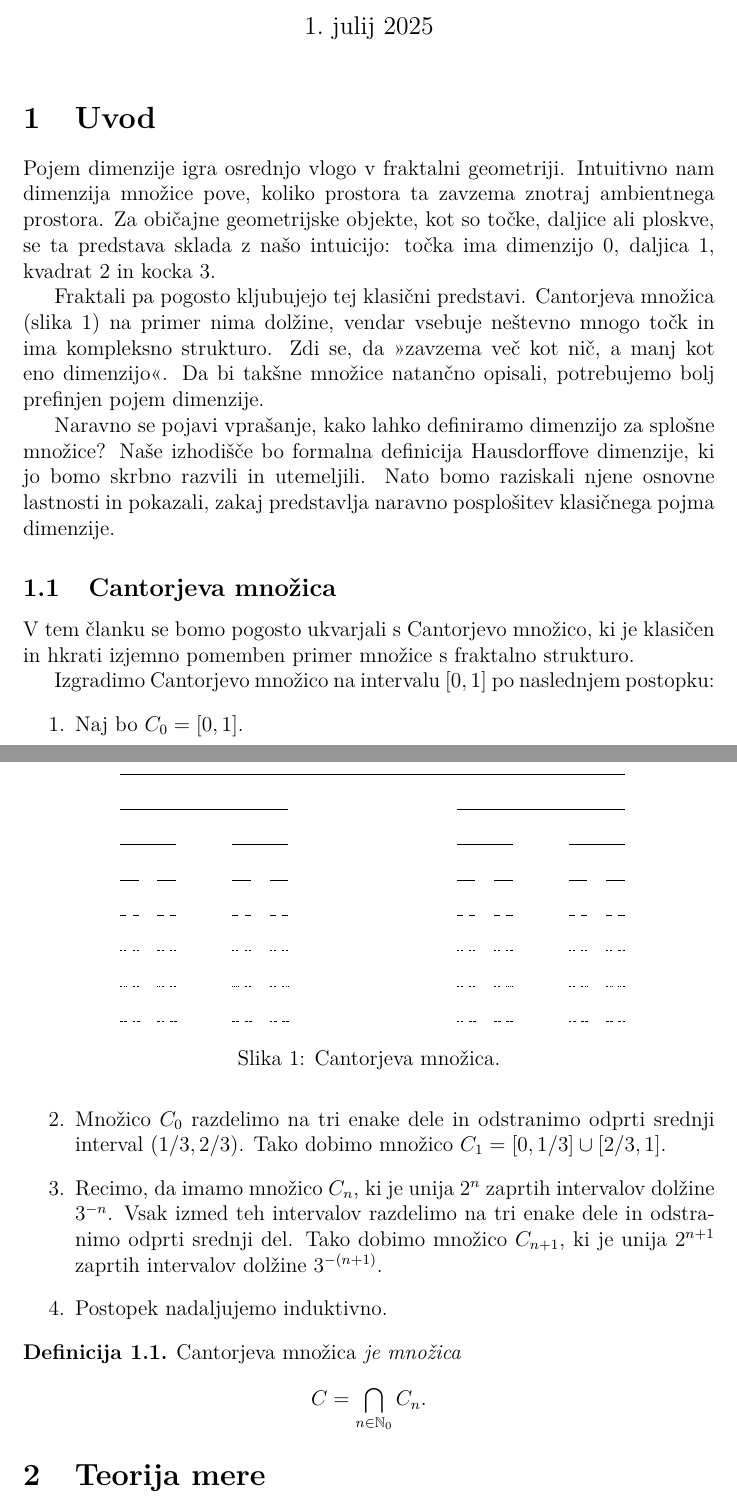
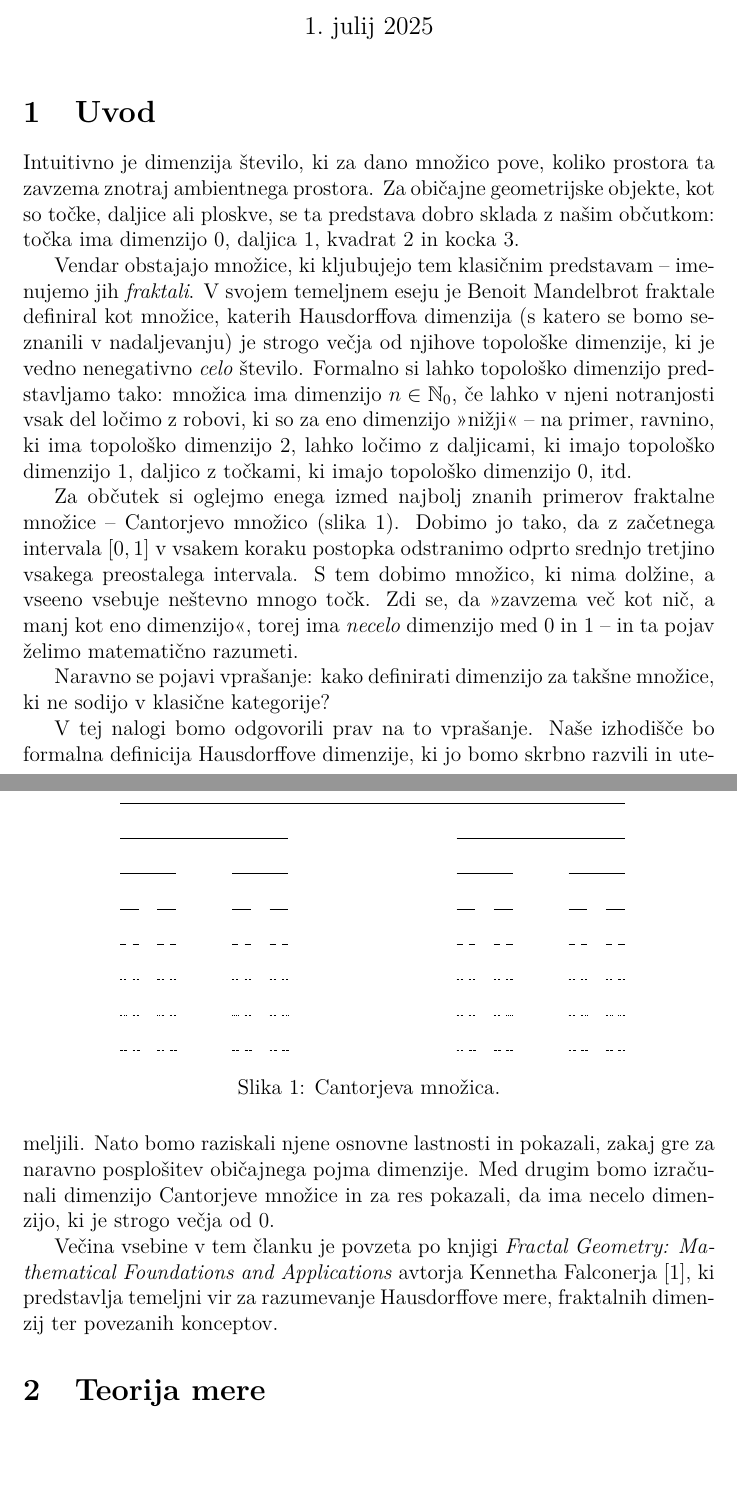
Before and after one commit to iruspro/zapiski-fmf, a LaTeX document (seminar/article_v2/fractal_dimension.tex, which reads seminar/article_v2/00_uvod.tex): two parts of pages 1 and 2 of 18, joined at a grey line, cut so that both start at the same text, the shorter picture padded with empty space. Compiled offline with pdfLaTeX.

Commit message:
feat: add seminar notes

```diff
--- a/seminar/article_v2/00_uvod.tex
+++ b/seminar/article_v2/00_uvod.tex
@@ -1,12 +1,9 @@
 \section{Uvod}
-Pojem dimenzije igra osrednjo vlogo v fraktalni geometriji. Intuitivno nam dimenzija množice pove, koliko prostora ta zavzema znotraj ambientnega prostora. Za običajne geometrijske objekte, kot so točke, daljice ali ploskve, se ta predstava sklada z našo intuicijo: točka ima dimenzijo \(0\), daljica \(1\), kvadrat \(2\) in kocka \(3\).
+Intuitivno je dimenzija število, ki za dano množico pove, koliko prostora ta zavzema znotraj ambientnega prostora. Za običajne geometrijske objekte, kot so točke, daljice ali ploskve, se ta predstava dobro sklada z našim občutkom: točka ima dimenzijo \(0\), daljica \(1\), kvadrat \(2\) in kocka \(3\).
 
-Fraktali pa pogosto kljubujejo tej klasični predstavi. Cantorjeva množica (slika \ref{fig:cantor-set}) na primer nima dolžine, vendar vsebuje neštevno mnogo točk in ima kompleksno strukturo. Zdi se, da »zavzema več kot nič, a manj kot eno dimenzijo«. Da bi takšne množice natančno opisali, potrebujemo bolj prefinjen pojem dimenzije.
+Vendar obstajajo množice, ki kljubujejo tem klasičnim predstavam -- imenujemo jih \emph{fraktali}. V svojem temeljnem eseju je Benoit Mandelbrot fraktale definiral kot množice, katerih Hausdorffova dimenzija (s katero se bomo seznanili v nadaljevanju) je strogo večja od njihove topološke dimenzije, ki je vedno nenegativno \emph{celo} število. Formalno si lahko topološko dimenzijo predstavljamo tako: množica ima dimenzijo \(n \in \N_0\), če lahko v njeni notranjosti vsak del ločimo z robovi, ki so za eno dimenzijo ">nižji"< -- na primer, ravnino, ki ima topološko dimenzijo \(2\), lahko ločimo z daljicami, ki imajo topološko dimenzijo \(1\), daljico z točkami, ki imajo topološko dimenzijo \(0\), itd.
 
-Naravno se pojavi vprašanje, kako lahko definiramo dimenzijo za splošne množice? Naše izhodišče bo formalna definicija Hausdorffove dimenzije, ki jo bomo skrbno razvili in utemeljili. Nato bomo raziskali njene osnovne lastnosti in pokazali, zakaj predstavlja naravno posplošitev klasičnega pojma dimenzije.
-
-\subsection{Cantorjeva množica}
-V tem članku se bomo pogosto ukvarjali s Cantorjevo množico, ki je klasičen in hkrati izjemno pomemben primer množice s fraktalno strukturo.
+Za občutek si oglejmo enega izmed najbolj znanih primerov fraktalne množice -- Cantorjevo množico (slika \ref{fig:cantor-set}). Dobimo jo tako, da z začetnega intervala \([0,1]\) v vsakem koraku postopka odstranimo odprto srednjo tretjino vsakega preostalega intervala. S tem dobimo množico, ki nima dolžine, a vseeno vsebuje neštevno mnogo točk. Zdi se, da ">zavzema več kot nič, a manj kot eno dimenzijo"<, torej ima \emph{necelo} dimenzijo med \(0\) in \(1\) -- in ta pojav želimo matematično razumeti.
 
 \begin{figure}[ht]
     \centering
@@ -15,17 +12,8 @@ V tem članku se bomo pogosto ukvarjali s Cantorjevo množico, ki je klasičen i
     \label{fig:cantor-set}
 \end{figure}
 
-Izgradimo Cantorjevo množico na intervalu \([0,1]\) po naslednjem postopku:
-\begin{enumerate}
-    \item Naj bo \(C_0 = [0,1]\).
-    \item Množico \(C_0\) razdelimo na tri enake dele in odstranimo odprti srednji interval \((1/3, 2/3)\). Tako dobimo množico \(C_1 = [0, 1/3] \cup [2/3, 1]\).
-    \item Recimo, da imamo množico \(C_n\), ki je unija \(2^n\) zaprtih intervalov dolžine \(3^{-n}\). Vsak izmed teh intervalov razdelimo na tri enake dele in odstranimo odprti srednji del. Tako dobimo množico \(C_{n+1}\), ki je unija \(2^{n+1}\) zaprtih intervalov dolžine \(3^{-(n+1)}\).
-    \item Postopek nadaljujemo induktivno.
-\end{enumerate}
+Naravno se pojavi vprašanje: kako definirati dimenzijo za takšne množice, ki ne sodijo v klasične kategorije?
 
-\begin{definicija}
-    \emph{Cantorjeva množica} je množica
-    \[
-        C = \bigcap_{n \in \N_0} C_n.
-    \]
-\end{definicija}
+V tej nalogi bomo odgovorili prav na to vprašanje. Naše izhodišče bo formalna definicija Hausdorffove dimenzije, ki jo bomo skrbno razvili in utemeljili. Nato bomo raziskali njene osnovne lastnosti in pokazali, zakaj gre za naravno posplošitev običajnega pojma dimenzije. Med drugim bomo izračunali dimenzijo Cantorjeve množice in za res pokazali, da ima necelo dimenzijo, ki je strogo večja od \(0\).
+
+Večina vsebine v tem članku je povzeta po knjigi \emph{Fractal Geometry: Mathematical Foundations and Applications} avtorja Kennetha Falconerja \cite{fk-fg}, ki predstavlja temeljni vir za razumevanje Hausdorffove mere, fraktalnih dimenzij ter povezanih konceptov.
```
Also changed, not shown: seminar/article_v2/01_mera.tex (+1 -1 lines), seminar/article_v2/02_hausdorff.tex (+11 -11 lines), seminar/article_v2/fractal_dimension.pdf.
